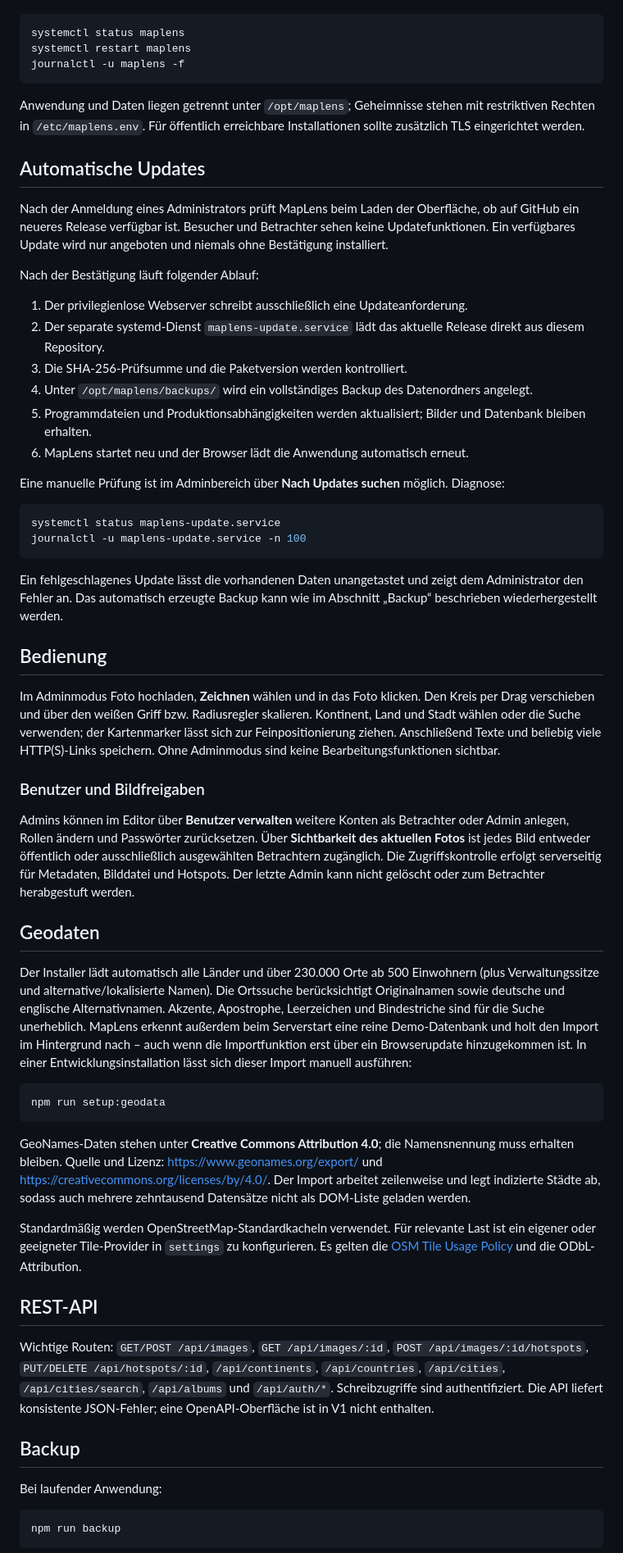
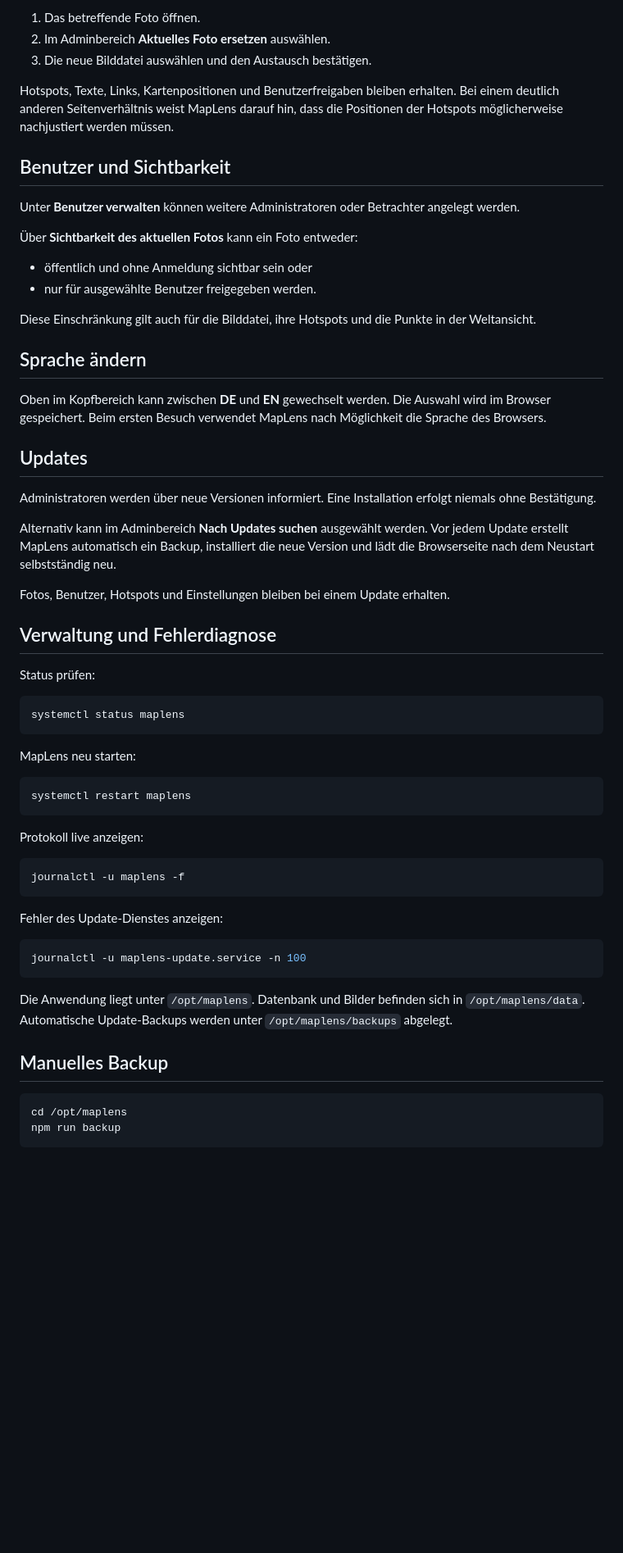
Before and after one commit to BenAhrdt/maplens, a Markdown page: README.md, the part around one of its changes. Shown at 82% size. GitHub-like rendering; blank space fills up the shorter version.

````diff
--- a/README.md
+++ b/README.md
@@ -45,63 +65,64 @@ Verwaltung:
+1. Das betreffende Foto öffnen.
+2. Im Adminbereich **Aktuelles Foto ersetzen** auswählen.
+3. Die neue Bilddatei auswählen und den Austausch bestätigen.
+
+Hotspots, Texte, Links, Kartenpositionen und Benutzerfreigaben bleiben erhalten. Bei einem deutlich anderen Seitenverhältnis weist MapLens darauf hin, dass die Positionen der Hotspots möglicherweise nachjustiert werden müssen.
+
+## Benutzer und Sichtbarkeit
+
+Unter **Benutzer verwalten** können weitere Administratoren oder Betrachter angelegt werden.
+
+Über **Sichtbarkeit des aktuellen Fotos** kann ein Foto entweder:
+
+- öffentlich und ohne Anmeldung sichtbar sein oder
+- nur für ausgewählte Benutzer freigegeben werden.
+
+Diese Einschränkung gilt auch für die Bilddatei, ihre Hotspots und die Punkte in der Weltansicht.
+
+## Sprache ändern
+
+Oben im Kopfbereich kann zwischen **DE** und **EN** gewechselt werden. Die Auswahl wird im Browser gespeichert. Beim ersten Besuch verwendet MapLens nach Möglichkeit die Sprache des Browsers.
+
+## Updates
+
+Administratoren werden über neue Versionen informiert. Eine Installation erfolgt niemals ohne Bestätigung.
+
+Alternativ kann im Adminbereich **Nach Updates suchen** ausgewählt werden. Vor jedem Update erstellt MapLens automatisch ein Backup, installiert die neue Version und lädt die Browserseite nach dem Neustart selbstständig neu.
+
+Fotos, Benutzer, Hotspots und Einstellungen bleiben bei einem Update erhalten.
+
+## Verwaltung und Fehlerdiagnose
+
+Status prüfen:
 
 ```bash
 systemctl status maplens
+```
+
+MapLens neu starten:
+
+```bash
 systemctl restart maplens
+```
+
+Protokoll live anzeigen:
+
+```bash
 journalctl -u maplens -f
 ```
 
-Anwendung und Daten liegen getrennt unter `/opt/maplens`; Geheimnisse stehen mit restriktiven Rechten in `/etc/maplens.env`. Für öffentlich erreichbare Installationen sollte zusätzlich TLS eingerichtet werden.
-
-## Automatische Updates
-
-Nach der Anmeldung eines Administrators prüft MapLens beim Laden der Oberfläche, ob auf GitHub ein neueres Release verfügbar ist. Besucher und Betrachter sehen keine Updatefunktionen. Ein verfügbares Update wird nur angeboten und niemals ohne Bestätigung installiert.
-
-Nach der Bestätigung läuft folgender Ablauf:
-
-1. Der privilegienlose Webserver schreibt ausschließlich eine Updateanforderung.
-2. Der separate systemd-Dienst `maplens-update.service` lädt das aktuelle Release direkt aus diesem Repository.
-3. Die SHA-256-Prüfsumme und die Paketversion werden kontrolliert.
-4. Unter `/opt/maplens/backups/` wird ein vollständiges Backup des Datenordners angelegt.
-5. Programmdateien und Produktionsabhängigkeiten werden aktualisiert; Bilder und Datenbank bleiben erhalten.
-6. MapLens startet neu und der Browser lädt die Anwendung automatisch erneut.
-
-Eine manuelle Prüfung ist im Adminbereich über **Nach Updates suchen** möglich. Diagnose:
+Fehler des Update-Dienstes anzeigen:
 
 ```bash
-systemctl status maplens-update.service
 journalctl -u maplens-update.service -n 100
 ```
 
-Ein fehlgeschlagenes Update lässt die vorhandenen Daten unangetastet und zeigt dem Administrator den Fehler an. Das automatisch erzeugte Backup kann wie im Abschnitt „Backup“ beschrieben wiederhergestellt werden.
+Die Anwendung liegt unter `/opt/maplens`. Datenbank und Bilder befinden sich in `/opt/maplens/data`. Automatische Update-Backups werden unter `/opt/maplens/backups` abgelegt.
 
-## Bedienung
-
-Im Adminmodus Foto hochladen, **Zeichnen** wählen und in das Foto klicken. Den Kreis per Drag verschieben und über den weißen Griff bzw. Radiusregler skalieren. Kontinent, Land und Stadt wählen oder die Suche verwenden; der Kartenmarker lässt sich zur Feinpositionierung ziehen. Anschließend Texte und beliebig viele HTTP(S)-Links speichern. Ohne Adminmodus sind keine Bearbeitungsfunktionen sichtbar.
-
-### Benutzer und Bildfreigaben
-
-Admins können im Editor über **Benutzer verwalten** weitere Konten als Betrachter oder Admin anlegen, Rollen ändern und Passwörter zurücksetzen. Über **Sichtbarkeit des aktuellen Fotos** ist jedes Bild entweder öffentlich oder ausschließlich ausgewählten Betrachtern zugänglich. Die Zugriffskontrolle erfolgt serverseitig für Metadaten, Bilddatei und Hotspots. Der letzte Admin kann nicht gelöscht oder zum Betrachter herabgestuft werden.
-
-## Geodaten
-
-Der Installer lädt automatisch alle Länder und über 230.000 Orte ab 500 Einwohnern (plus Verwaltungssitze und alternative/lokalisierte Namen). Die Ortssuche berücksichtigt Originalnamen sowie deutsche und englische Alternativnamen. Akzente, Apostrophe, Leerzeichen und Bindestriche sind für die Suche unerheblich. MapLens erkennt außerdem beim Serverstart eine reine Demo-Datenbank und holt den Import im Hintergrund nach – auch wenn die Importfunktion erst über ein Browserupdate hinzugekommen ist. In einer Entwicklungsinstallation lässt sich dieser Import manuell ausführen:
+## Manuelles Backup
 
 ```bash
-npm run setup:geodata
-```
-
-GeoNames-Daten stehen unter **Creative Commons Attribution 4.0**; die Namensnennung muss erhalten bleiben. Quelle und Lizenz: https://www.geonames.org/export/ und https://creativecommons.org/licenses/by/4.0/. Der Import arbeitet zeilenweise und legt indizierte Städte ab, sodass auch mehrere zehntausend Datensätze nicht als DOM-Liste geladen werden.
-
-Standardmäßig werden OpenStreetMap-Standardkacheln verwendet. Für relevante Last ist ein eigener oder geeigneter Tile-Provider in `settings` zu konfigurieren. Es gelten die [OSM Tile Usage Policy](https://operations.osmfoundation.org/policies/tiles/) und die ODbL-Attribution.
-
-## REST-API
-
-Wichtige Routen: `GET/POST /api/images`, `GET /api/images/:id`, `POST /api/images/:id/hotspots`, `PUT/DELETE /api/hotspots/:id`, `/api/continents`, `/api/countries`, `/api/cities`, `/api/cities/search`, `/api/albums` und `/api/auth/*`. Schreibzugriffe sind authentifiziert. Die API liefert konsistente JSON-Fehler; eine OpenAPI-Oberfläche ist in V1 nicht enthalten.
-
-## Backup
-
-Bei laufender Anwendung:
-
-```bash
+cd /opt/maplens
 npm run backup
 ```
 
````
Also changed, not shown: other parts of README.md (+55 -58 lines).
